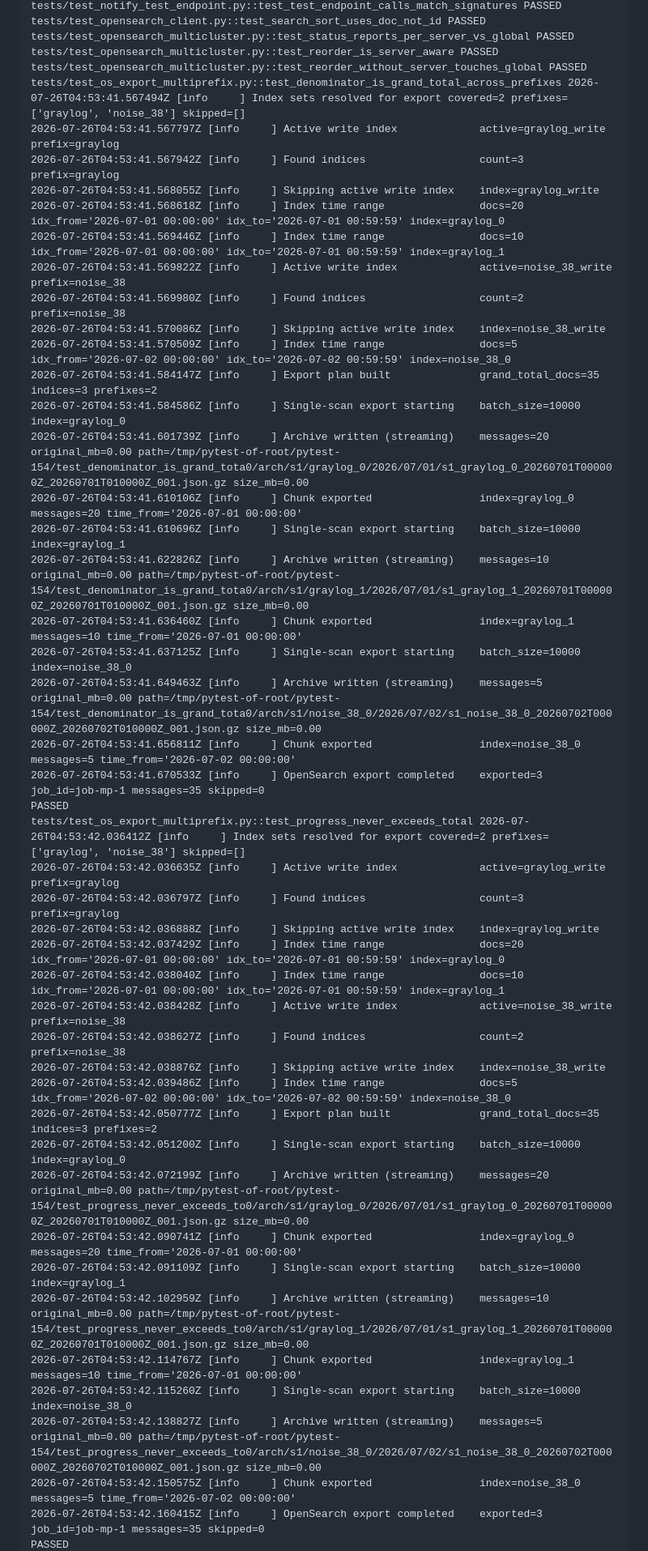
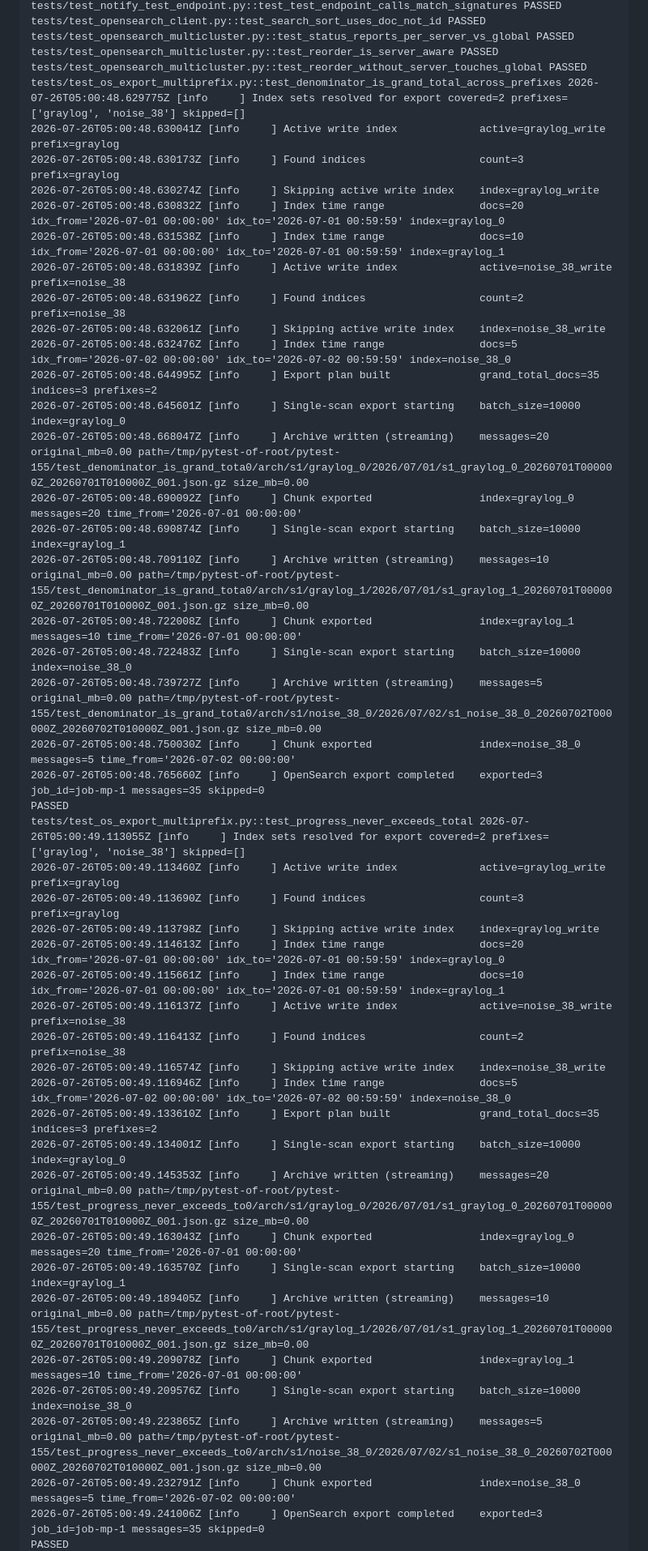
Before and after one commit to bittieshsu/jt-glogarch, a Markdown page: TEST-RESULTS.md, the part around one of its changes. Shown at 81% size. Drawn GitHub-style.

```diff
--- a/TEST-RESULTS.md
+++ b/TEST-RESULTS.md
@@ -311,47 +311,47 @@ tests/test_opensearch_client.py::test_search_sort_uses_doc_not_id PASSED
 tests/test_opensearch_multicluster.py::test_status_reports_per_server_vs_global PASSED
 tests/test_opensearch_multicluster.py::test_reorder_is_server_aware PASSED
 tests/test_opensearch_multicluster.py::test_reorder_without_server_touches_global PASSED
-tests/test_os_export_multiprefix.py::test_denominator_is_grand_total_across_prefixes 2026-07-26T04:53:41.567494Z [info     ] Index sets resolved for export covered=2 prefixes=['graylog', 'noise_38'] skipped=[]
-2026-07-26T04:53:41.567797Z [info     ] Active write index             active=graylog_write prefix=graylog
-2026-07-26T04:53:41.567942Z [info     ] Found indices                  count=3 prefix=graylog
-2026-07-26T04:53:41.568055Z [info     ] Skipping active write index    index=graylog_write
-2026-07-26T04:53:41.568618Z [info     ] Index time range               docs=20 idx_from='2026-07-01 00:00:00' idx_to='2026-07-01 00:59:59' index=graylog_0
-2026-07-26T04:53:41.569446Z [info     ] Index time range               docs=10 idx_from='2026-07-01 00:00:00' idx_to='2026-07-01 00:59:59' index=graylog_1
-2026-07-26T04:53:41.569822Z [info     ] Active write index             active=noise_38_write prefix=noise_38
-2026-07-26T04:53:41.569980Z [info     ] Found indices                  count=2 prefix=noise_38
-2026-07-26T04:53:41.570086Z [info     ] Skipping active write index    index=noise_38_write
-2026-07-26T04:53:41.570509Z [info     ] Index time range               docs=5 idx_from='2026-07-02 00:00:00' idx_to='2026-07-02 00:59:59' index=noise_38_0
-2026-07-26T04:53:41.584147Z [info     ] Export plan built              grand_total_docs=35 indices=3 prefixes=2
-2026-07-26T04:53:41.584586Z [info     ] Single-scan export starting    batch_size=10000 index=graylog_0
-2026-07-26T04:53:41.601739Z [info     ] Archive written (streaming)    messages=20 original_mb=0.00 path=/tmp/pytest-of-root/pytest-154/test_denominator_is_grand_tota0/arch/s1/graylog_0/2026/07/01/s1_graylog_0_20260701T000000Z_20260701T010000Z_001.json.gz size_mb=0.00
-2026-07-26T04:53:41.610106Z [info     ] Chunk exported                 index=graylog_0 messages=20 time_from='2026-07-01 00:00:00'
-2026-07-26T04:53:41.610696Z [info     ] Single-scan export starting    batch_size=10000 index=graylog_1
-2026-07-26T04:53:41.622826Z [info     ] Archive written (streaming)    messages=10 original_mb=0.00 path=/tmp/pytest-of-root/pytest-154/test_denominator_is_grand_tota0/arch/s1/graylog_1/2026/07/01/s1_graylog_1_20260701T000000Z_20260701T010000Z_001.json.gz size_mb=0.00
-2026-07-26T04:53:41.636460Z [info     ] Chunk exported                 index=graylog_1 messages=10 time_from='2026-07-01 00:00:00'
-2026-07-26T04:53:41.637125Z [info     ] Single-scan export starting    batch_size=10000 index=noise_38_0
-2026-07-26T04:53:41.649463Z [info     ] Archive written (streaming)    messages=5 original_mb=0.00 path=/tmp/pytest-of-root/pytest-154/test_denominator_is_grand_tota0/arch/s1/noise_38_0/2026/07/02/s1_noise_38_0_20260702T000000Z_20260702T010000Z_001.json.gz size_mb=0.00
-2026-07-26T04:53:41.656811Z [info     ] Chunk exported                 index=noise_38_0 messages=5 time_from='2026-07-02 00:00:00'
-2026-07-26T04:53:41.670533Z [info     ] OpenSearch export completed    exported=3 job_id=job-mp-1 messages=35 skipped=0
+tests/test_os_export_multiprefix.py::test_denominator_is_grand_total_across_prefixes 2026-07-26T05:00:48.629775Z [info     ] Index sets resolved for export covered=2 prefixes=['graylog', 'noise_38'] skipped=[]
+2026-07-26T05:00:48.630041Z [info     ] Active write index             active=graylog_write prefix=graylog
+2026-07-26T05:00:48.630173Z [info     ] Found indices                  count=3 prefix=graylog
+2026-07-26T05:00:48.630274Z [info     ] Skipping active write index    index=graylog_write
+2026-07-26T05:00:48.630832Z [info     ] Index time range               docs=20 idx_from='2026-07-01 00:00:00' idx_to='2026-07-01 00:59:59' index=graylog_0
+2026-07-26T05:00:48.631538Z [info     ] Index time range               docs=10 idx_from='2026-07-01 00:00:00' idx_to='2026-07-01 00:59:59' index=graylog_1
+2026-07-26T05:00:48.631839Z [info     ] Active write index             active=noise_38_write prefix=noise_38
+2026-07-26T05:00:48.631962Z [info     ] Found indices                  count=2 prefix=noise_38
+2026-07-26T05:00:48.632061Z [info     ] Skipping active write index    index=noise_38_write
+2026-07-26T05:00:48.632476Z [info     ] Index time range               docs=5 idx_from='2026-07-02 00:00:00' idx_to='2026-07-02 00:59:59' index=noise_38_0
+2026-07-26T05:00:48.644995Z [info     ] Export plan built              grand_total_docs=35 indices=3 prefixes=2
+2026-07-26T05:00:48.645601Z [info     ] Single-scan export starting    batch_size=10000 index=graylog_0
+2026-07-26T05:00:48.668047Z [info     ] Archive written (streaming)    messages=20 original_mb=0.00 path=/tmp/pytest-of-root/pytest-155/test_denominator_is_grand_tota0/arch/s1/graylog_0/2026/07/01/s1_graylog_0_20260701T000000Z_20260701T010000Z_001.json.gz size_mb=0.00
+2026-07-26T05:00:48.690092Z [info     ] Chunk exported                 index=graylog_0 messages=20 time_from='2026-07-01 00:00:00'
+2026-07-26T05:00:48.690874Z [info     ] Single-scan export starting    batch_size=10000 index=graylog_1
+2026-07-26T05:00:48.709110Z [info     ] Archive written (streaming)    messages=10 original_mb=0.00 path=/tmp/pytest-of-root/pytest-155/test_denominator_is_grand_tota0/arch/s1/graylog_1/2026/07/01/s1_graylog_1_20260701T000000Z_20260701T010000Z_001.json.gz size_mb=0.00
+2026-07-26T05:00:48.722008Z [info     ] Chunk exported                 index=graylog_1 messages=10 time_from='2026-07-01 00:00:00'
+2026-07-26T05:00:48.722483Z [info     ] Single-scan export starting    batch_size=10000 index=noise_38_0
+2026-07-26T05:00:48.739727Z [info     ] Archive written (streaming)    messages=5 original_mb=0.00 path=/tmp/pytest-of-root/pytest-155/test_denominator_is_grand_tota0/arch/s1/noise_38_0/2026/07/02/s1_noise_38_0_20260702T000000Z_20260702T010000Z_001.json.gz size_mb=0.00
+2026-07-26T05:00:48.750030Z [info     ] Chunk exported                 index=noise_38_0 messages=5 time_from='2026-07-02 00:00:00'
+2026-07-26T05:00:48.765660Z [info     ] OpenSearch export completed    exported=3 job_id=job-mp-1 messages=35 skipped=0
 PASSED
-tests/test_os_export_multiprefix.py::test_progress_never_exceeds_total 2026-07-26T04:53:42.036412Z [info     ] Index sets resolved for export covered=2 prefixes=['graylog', 'noise_38'] skipped=[]
-2026-07-26T04:53:42.036635Z [info     ] Active write index             active=graylog_write prefix=graylog
-2026-07-26T04:53:42.036797Z [info     ] Found indices                  count=3 prefix=graylog
-2026-07-26T04:53:42.036888Z [info     ] Skipping active write index    index=graylog_write
-2026-07-26T04:53:42.037429Z [info     ] Index time range               docs=20 idx_from='2026-07-01 00:00:00' idx_to='2026-07-01 00:59:59' index=graylog_0
-2026-07-26T04:53:42.038040Z [info     ] Index time range               docs=10 idx_from='2026-07-01 00:00:00' idx_to='2026-07-01 00:59:59' index=graylog_1
-2026-07-26T04:53:42.038428Z [info     ] Active write index             active=noise_38_write prefix=noise_38
-2026-07-26T04:53:42.038627Z [info     ] Found indices                  count=2 prefix=noise_38
-2026-07-26T04:53:42.038876Z [info     ] Skipping active write index    index=noise_38_write
-2026-07-26T04:53:42.039486Z [info     ] Index time range               docs=5 idx_from='2026-07-02 00:00:00' idx_to='2026-07-02 00:59:59' index=noise_38_0
-2026-07-26T04:53:42.050777Z [info     ] Export plan built              grand_total_docs=35 indices=3 prefixes=2
-2026-07-26T04:53:42.051200Z [info     ] Single-scan export starting    batch_size=10000 index=graylog_0
-2026-07-26T04:53:42.072199Z [info     ] Archive written (streaming)    messages=20 original_mb=0.00 path=/tmp/pytest-of-root/pytest-154/test_progress_never_exceeds_to0/arch/s1/graylog_0/2026/07/01/s1_graylog_0_20260701T000000Z_20260701T010000Z_001.json.gz size_mb=0.00
-2026-07-26T04:53:42.090741Z [info     ] Chunk exported                 index=graylog_0 messages=20 time_from='2026-07-01 00:00:00'
-2026-07-26T04:53:42.091109Z [info     ] Single-scan export starting    batch_size=10000 index=graylog_1
-2026-07-26T04:53:42.102959Z [info     ] Archive written (streaming)    messages=10 original_mb=0.00 path=/tmp/pytest-of-root/pytest-154/test_progress_never_exceeds_to0/arch/s1/graylog_1/2026/07/01/s1_graylog_1_20260701T000000Z_20260701T010000Z_001.json.gz size_mb=0.00
-2026-07-26T04:53:42.114767Z [info     ] Chunk exported                 index=graylog_1 messages=10 time_from='2026-07-01 00:00:00'
-2026-07-26T04:53:42.115260Z [info     ] Single-scan export starting    batch_size=10000 index=noise_38_0
-2026-07-26T04:53:42.138827Z [info     ] Archive written (streaming)    messages=5 original_mb=0.00 path=/tmp/pytest-of-root/pytest-154/test_progress_never_exceeds_to0/arch/s1/noise_38_0/2026/07/02/s1_noise_38_0_20260702T000000Z_20260702T010000Z_001.json.gz size_mb=0.00
-2026-07-26T04:53:42.150575Z [info     ] Chunk exported                 index=noise_38_0 messages=5 time_from='2026-07-02 00:00:00'
-2026-07-26T04:53:42.160415Z [info     ] OpenSearch export completed    exported=3 job_id=job-mp-1 messages=35 skipped=0
+tests/test_os_export_multiprefix.py::test_progress_never_exceeds_total 2026-07-26T05:00:49.113055Z [info     ] Index sets resolved for export covered=2 prefixes=['graylog', 'noise_38'] skipped=[]
+2026-07-26T05:00:49.113460Z [info     ] Active write index             active=graylog_write prefix=graylog
+2026-07-26T05:00:49.113690Z [info     ] Found indices                  count=3 prefix=graylog
+2026-07-26T05:00:49.113798Z [info     ] Skipping active write index    index=graylog_write
+2026-07-26T05:00:49.114613Z [info     ] Index time range               docs=20 idx_from='2026-07-01 00:00:00' idx_to='2026-07-01 00:59:59' index=graylog_0
+2026-07-26T05:00:49.115661Z [info     ] Index time range               docs=10 idx_from='2026-07-01 00:00:00' idx_to='2026-07-01 00:59:59' index=graylog_1
+2026-07-26T05:00:49.116137Z [info     ] Active write index             active=noise_38_write prefix=noise_38
+2026-07-26T05:00:49.116413Z [info     ] Found indices                  count=2 prefix=noise_38
+2026-07-26T05:00:49.116574Z [info     ] Skipping active write index    index=noise_38_write
+2026-07-26T05:00:49.116946Z [info     ] Index time range               docs=5 idx_from='2026-07-02 00:00:00' idx_to='2026-07-02 00:59:59' index=noise_38_0
+2026-07-26T05:00:49.133610Z [info     ] Export plan built              grand_total_docs=35 indices=3 prefixes=2
+2026-07-26T05:00:49.134001Z [info     ] Single-scan export starting    batch_size=10000 index=graylog_0
+2026-07-26T05:00:49.145353Z [info     ] Archive written (streaming)    messages=20 original_mb=0.00 path=/tmp/pytest-of-root/pytest-155/test_progress_never_exceeds_to0/arch/s1/graylog_0/2026/07/01/s1_graylog_0_20260701T000000Z_20260701T010000Z_001.json.gz size_mb=0.00
+2026-07-26T05:00:49.163043Z [info     ] Chunk exported                 index=graylog_0 messages=20 time_from='2026-07-01 00:00:00'
+2026-07-26T05:00:49.163570Z [info     ] Single-scan export starting    batch_size=10000 index=graylog_1
+2026-07-26T05:00:49.189405Z [info     ] Archive written (streaming)    messages=10 original_mb=0.00 path=/tmp/pytest-of-root/pytest-155/test_progress_never_exceeds_to0/arch/s1/graylog_1/2026/07/01/s1_graylog_1_20260701T000000Z_20260701T010000Z_001.json.gz size_mb=0.00
+2026-07-26T05:00:49.209078Z [info     ] Chunk exported                 index=graylog_1 messages=10 time_from='2026-07-01 00:00:00'
+2026-07-26T05:00:49.209576Z [info     ] Single-scan export starting    batch_size=10000 index=noise_38_0
+2026-07-26T05:00:49.223865Z [info     ] Archive written (streaming)    messages=5 original_mb=0.00 path=/tmp/pytest-of-root/pytest-155/test_progress_never_exceeds_to0/arch/s1/noise_38_0/2026/07/02/s1_noise_38_0_20260702T000000Z_20260702T010000Z_001.json.gz size_mb=0.00
+2026-07-26T05:00:49.232791Z [info     ] Chunk exported                 index=noise_38_0 messages=5 time_from='2026-07-02 00:00:00'
+2026-07-26T05:00:49.241006Z [info     ] OpenSearch export completed    exported=3 job_id=job-mp-1 messages=35 skipped=0
 PASSED
```
Also changed, not shown: other parts of TEST-RESULTS.md (+99 -99 lines).
